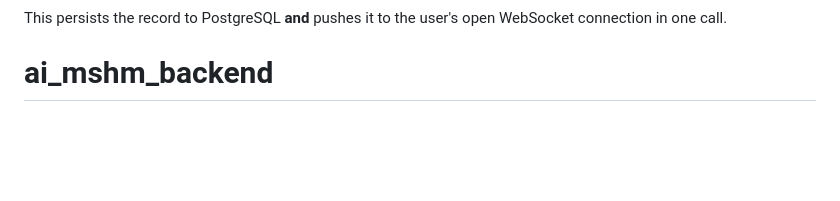
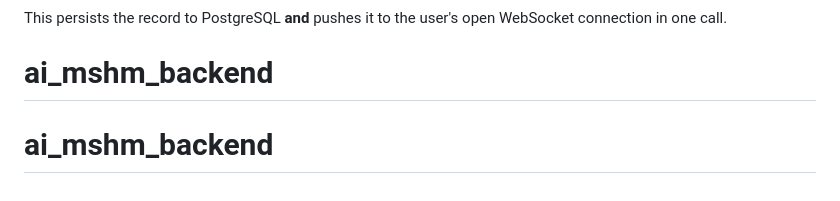
Before and after one commit to akinsolajethub/ai_mshm_backend, a Markdown page: README.md, the part around the change. Rendered like a GitHub page; blank space fills up the shorter version.

```diff
--- a/README.md
+++ b/README.md
@@ -301,3 +301,4 @@ NotificationService.send(
 This persists the record to PostgreSQL **and** pushes it to the user's open WebSocket connection in one call.
 
 # ai_mshm_backend
+# ai_mshm_backend
```
